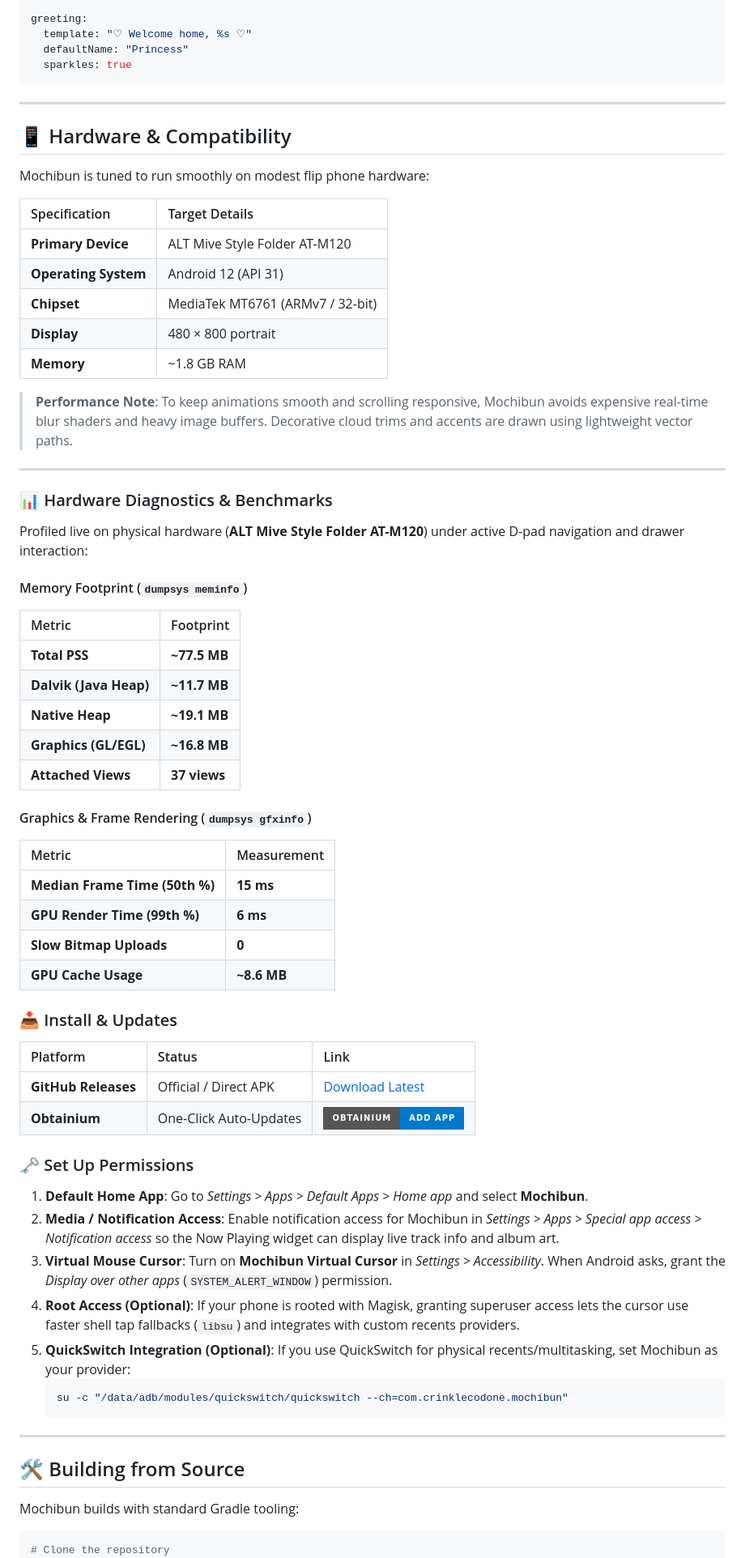
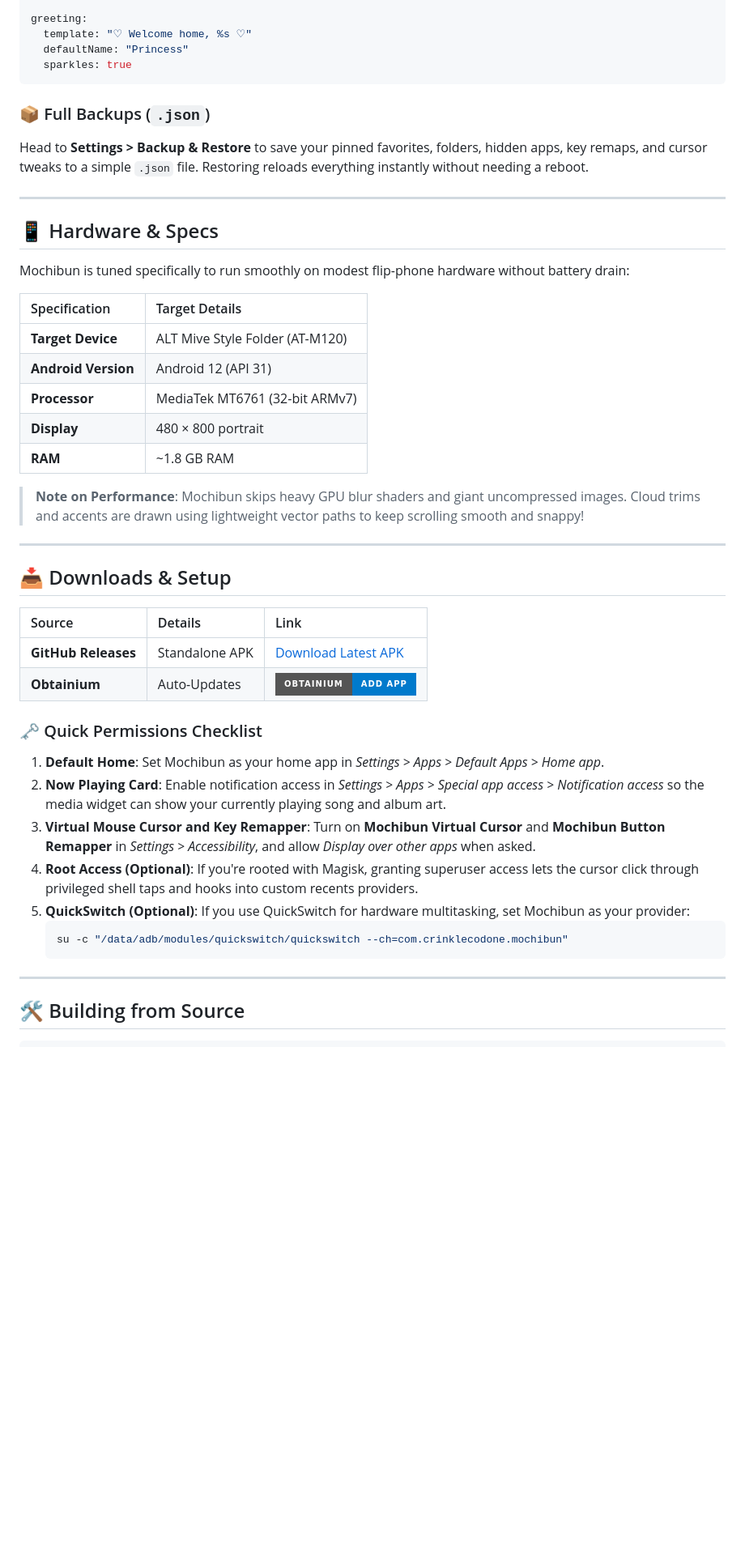
Before and after one commit to smolstinkyprincess/Mochibun, a Markdown page: README.md, the part around one of its changes. Shown at 81% size. GitHub-like rendering; badges without logos; blank space fills up the shorter version.

````diff
--- a/README.md
+++ b/README.md
@@ -108,59 +97,41 @@ greeting:
   sparkles: true
 ```
 
+### 📦 Full Backups (`.json`)
+Head to **Settings > Backup & Restore** to save your pinned favorites, folders, hidden apps, key remaps, and cursor tweaks to a simple `.json` file. Restoring reloads everything instantly without needing a reboot.
+
 ---
 
-## 📱 Hardware & Compatibility
+## 📱 Hardware & Specs
 
-Mochibun is tuned to run smoothly on modest flip phone hardware:
+Mochibun is tuned specifically to run smoothly on modest flip-phone hardware without battery drain:
 
 | Specification | Target Details |
 | :--- | :--- |
-| **Primary Device** | ALT Mive Style Folder AT-M120 |
-| **Operating System** | Android 12 (API 31) |
-| **Chipset** | MediaTek MT6761 (ARMv7 / 32-bit) |
+| **Target Device** | ALT Mive Style Folder (AT-M120) |
+| **Android Version** | Android 12 (API 31) |
+| **Processor** | MediaTek MT6761 (32-bit ARMv7) |
 | **Display** | 480 × 800 portrait |
-| **Memory** | ~1.8 GB RAM |
+| **RAM** | ~1.8 GB RAM |
 
-> **Performance Note**: To keep animations smooth and scrolling responsive, Mochibun avoids expensive real-time blur shaders and heavy image buffers. Decorative cloud trims and accents are drawn using lightweight vector paths.
+> **Note on Performance**: Mochibun skips heavy GPU blur shaders and giant uncompressed images. Cloud trims and accents are drawn using lightweight vector paths to keep scrolling smooth and snappy!
 
 ---
-### 📊 Hardware Diagnostics & Benchmarks
 
-Profiled live on physical hardware (**ALT Mive Style Folder AT-M120**) under active D-pad navigation and drawer interaction:
+## 📥 Downloads & Setup
 
-#### Memory Footprint (`dumpsys meminfo`)
-| Metric | Footprint |
-| :--- | :--- |
-| **Total PSS** | **~77.5 MB** |
-| **Dalvik (Java Heap)** | **~11.7 MB** |
-| **Native Heap** | **~19.1 MB** |
-| **Graphics (GL/EGL)** | **~16.8 MB** |
-| **Attached Views** | **37 views** |
+| Source | Details | Link |
+| :--- | :--- | :--- |
+| **GitHub Releases** | Standalone APK | [Download Latest APK](https://github.com/smolstinkyprincess/Mochibun/releases/latest) |
+| **Obtainium** | Auto-Updates | [![Add to Obtainium](https://img.shields.io/badge/Obtainium-Add%20App-007ACC?style=for-the-badge&logo=android&logoColor=white)](obtainium://app/https%3A%2F%2Fgithub.com%2Fsmolstinkyprincess%2FMochibun) |
 
-#### Graphics & Frame Rendering (`dumpsys gfxinfo`)
-| Metric | Measurement |
-| :--- | :--- |
-| **Median Frame Time (50th %)** | **15 ms** |
-| **GPU Render Time (99th %)** | **6 ms** |
-| **Slow Bitmap Uploads** | **0** |
-| **GPU Cache Usage** | **~8.6 MB** |
+### 🗝️ Quick Permissions Checklist
 
-
-### 📥 Install & Updates
-
-| Platform | Status | Link |
-| :--- | :--- | :--- |
-| **GitHub Releases** | Official / Direct APK | [Download Latest](https://github.com/smolstinkyprincess/Mochibun/releases/latest) |
-| **Obtainium** | One-Click Auto-Updates | [![Add to Obtainium](https://img.shields.io/badge/Obtainium-Add%20App-007ACC?style=for-the-badge&logo=android&logoColor=white)](obtainium://app/https%3A%2F%2Fgithub.com%2Fsmolstinkyprincess%2FMochibun) |
-
-### 🗝️ Set Up Permissions
-
-1. **Default Home App**: Go to *Settings > Apps > Default Apps > Home app* and select **Mochibun**.
-2. **Media / Notification Access**: Enable notification access for Mochibun in *Settings > Apps > Special app access > Notification access* so the Now Playing widget can display live track info and album art.
-3. **Virtual Mouse Cursor**: Turn on **Mochibun Virtual Cursor** in *Settings > Accessibility*. When Android asks, grant the *Display over other apps* (`SYSTEM_ALERT_WINDOW`) permission.
-4. **Root Access (Optional)**: If your phone is rooted with Magisk, granting superuser access lets the cursor use faster shell tap fallbacks (`libsu`) and integrates with custom recents providers.
-5. **QuickSwitch Integration (Optional)**: If you use QuickSwitch for physical recents/multitasking, set Mochibun as your provider:
+1. **Default Home**: Set Mochibun as your home app in *Settings > Apps > Default Apps > Home app*.
+2. **Now Playing Card**: Enable notification access in *Settings > Apps > Special app access > Notification access* so the media widget can show your currently playing song and album art.
+3. **Virtual Mouse Cursor and Key Remapper**: Turn on **Mochibun Virtual Cursor** and **Mochibun Button Remapper** in *Settings > Accessibility*, and allow *Display over other apps* when asked.
+4. **Root Access (Optional)**: If you're rooted with Magisk, granting superuser access lets the cursor click through privileged shell taps and hooks into custom recents providers.
+5. **QuickSwitch (Optional)**: If you use QuickSwitch for hardware multitasking, set Mochibun as your provider:
    ```bash
    su -c "/data/adb/modules/quickswitch/quickswitch --ch=com.crinklecodone.mochibun"
    ```
@@ -169,9 +140,6 @@ Profiled live on physical hardware (**ALT Mive Style Folder AT-M120**) under act
 
 ## 🛠️ Building from Source
 
-Mochibun builds with standard Gradle tooling:
-
 ```bash
-# Clone the repository
 git clone [https://github.com/smolstinkyprincess/Mochibun.git](https://github.com/smolstinkyprincess/Mochibun.git)
 cd Mochibun
````
Also changed, not shown: other parts of README.md (+52 -65 lines).
